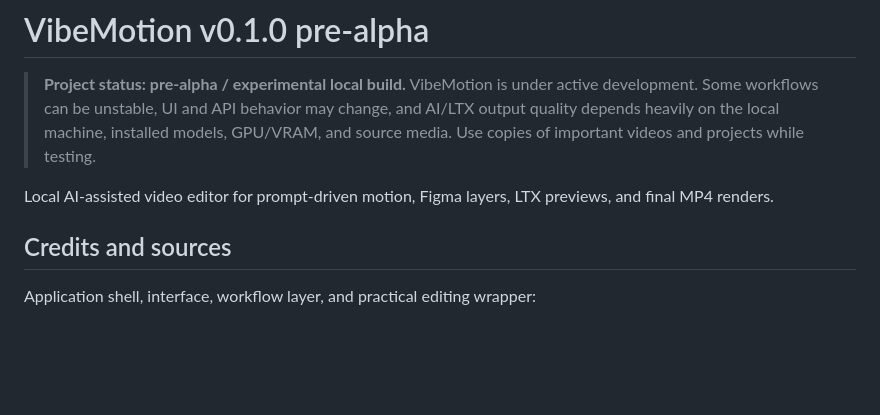
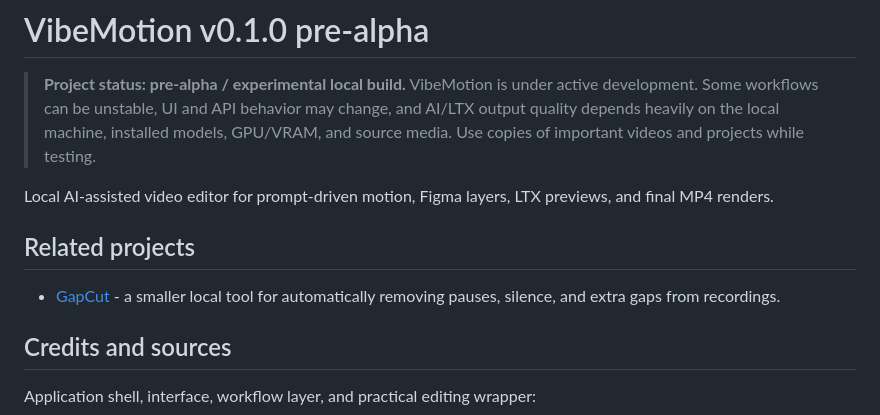
Before and after one commit to Kristianunfastened991/VibeMotion, a Markdown page: README.md, the part around the change. Drawn GitHub-style; blank space fills up the shorter version.

Commit message:
Link related GapCut project

```diff
--- a/README.md
+++ b/README.md
@@ -8,6 +8,11 @@
 
 Local AI-assisted video editor for prompt-driven motion, Figma layers, LTX
 previews, and final MP4 renders.
+
+## Related projects
+
+- [GapCut](https://github.com/amirmushichge/GapCut) - a smaller local tool for
+  automatically removing pauses, silence, and extra gaps from recordings.
 
 ## Credits and sources
 
```
